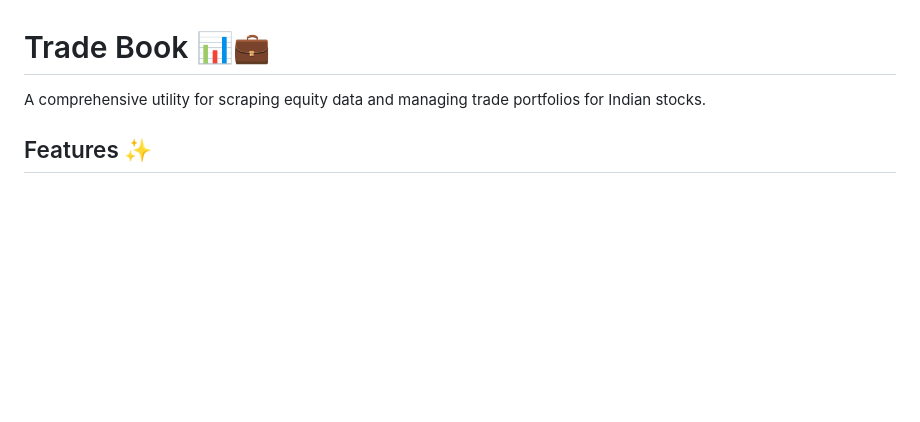
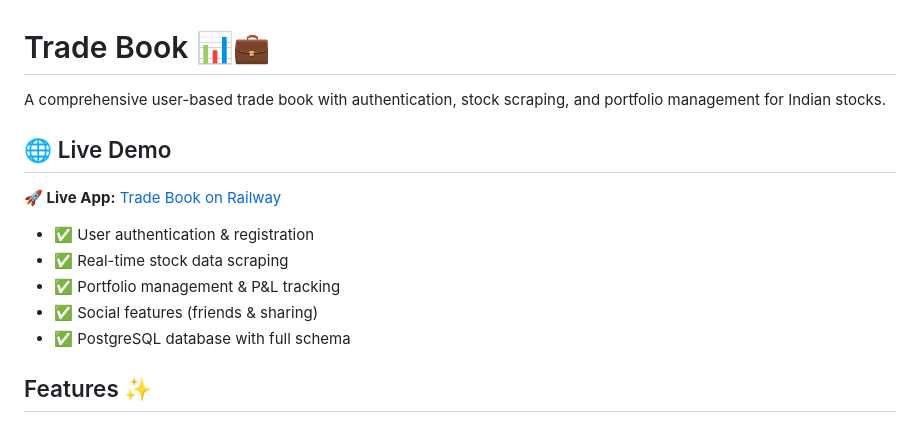
Before and after one commit to Grawitty4/Trade-Book, a Markdown page: README.md, the part around the change. Drawn GitHub-style; blank space fills up the shorter version.

```diff
--- a/README.md
+++ b/README.md
@@ -1,6 +1,15 @@
 # Trade Book 📊💼
 
-A comprehensive utility for scraping equity data and managing trade portfolios for Indian stocks.
+A comprehensive user-based trade book with authentication, stock scraping, and portfolio management for Indian stocks.
+
+## 🌐 Live Demo
+
+**🚀 Live App:** [Trade Book on Railway](https://your-app-name.railway.app)
+- ✅ User authentication & registration
+- ✅ Real-time stock data scraping
+- ✅ Portfolio management & P&L tracking
+- ✅ Social features (friends & sharing)
+- ✅ PostgreSQL database with full schema
 
 ## Features ✨
 
```
Also changed, not shown: DEPLOYMENT_STATUS.md (added, +70 -0 lines).
